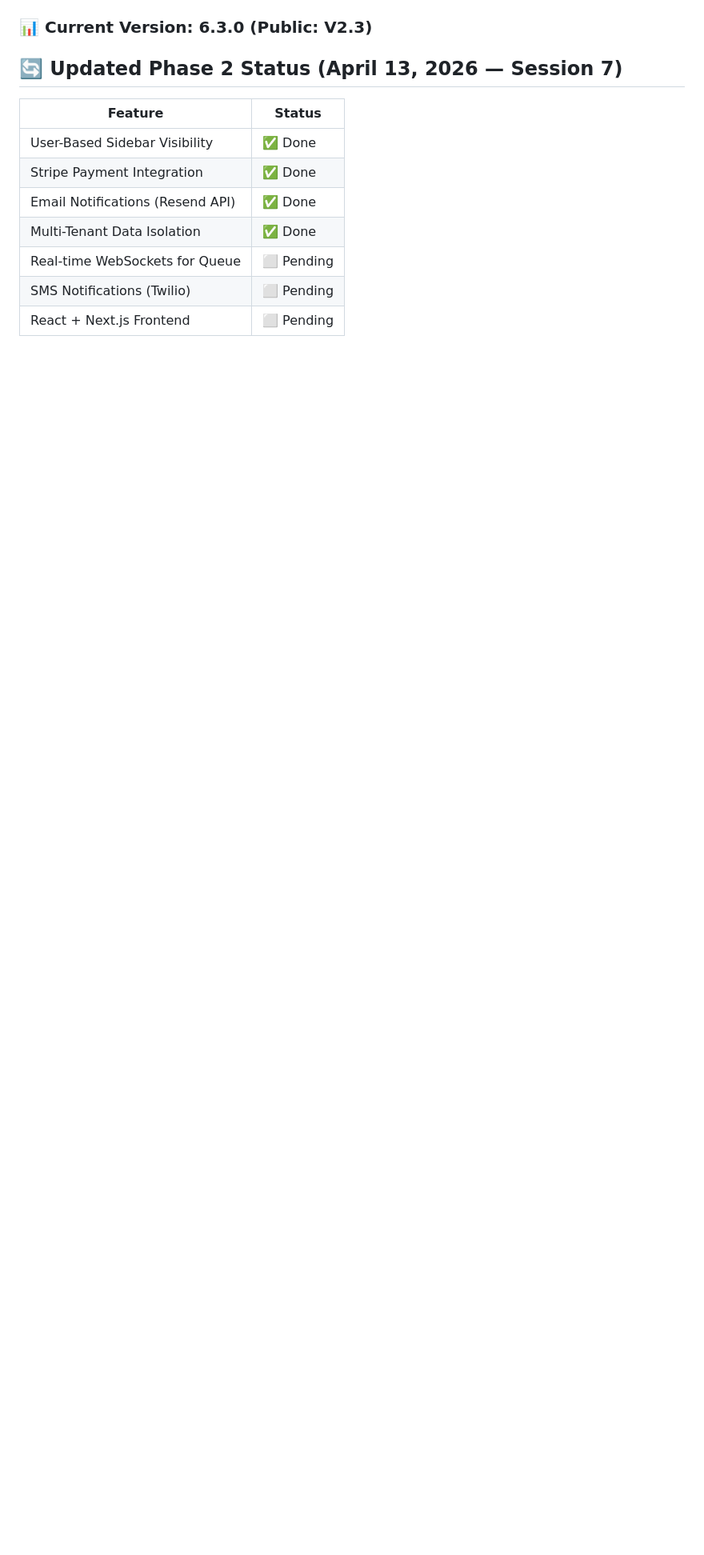
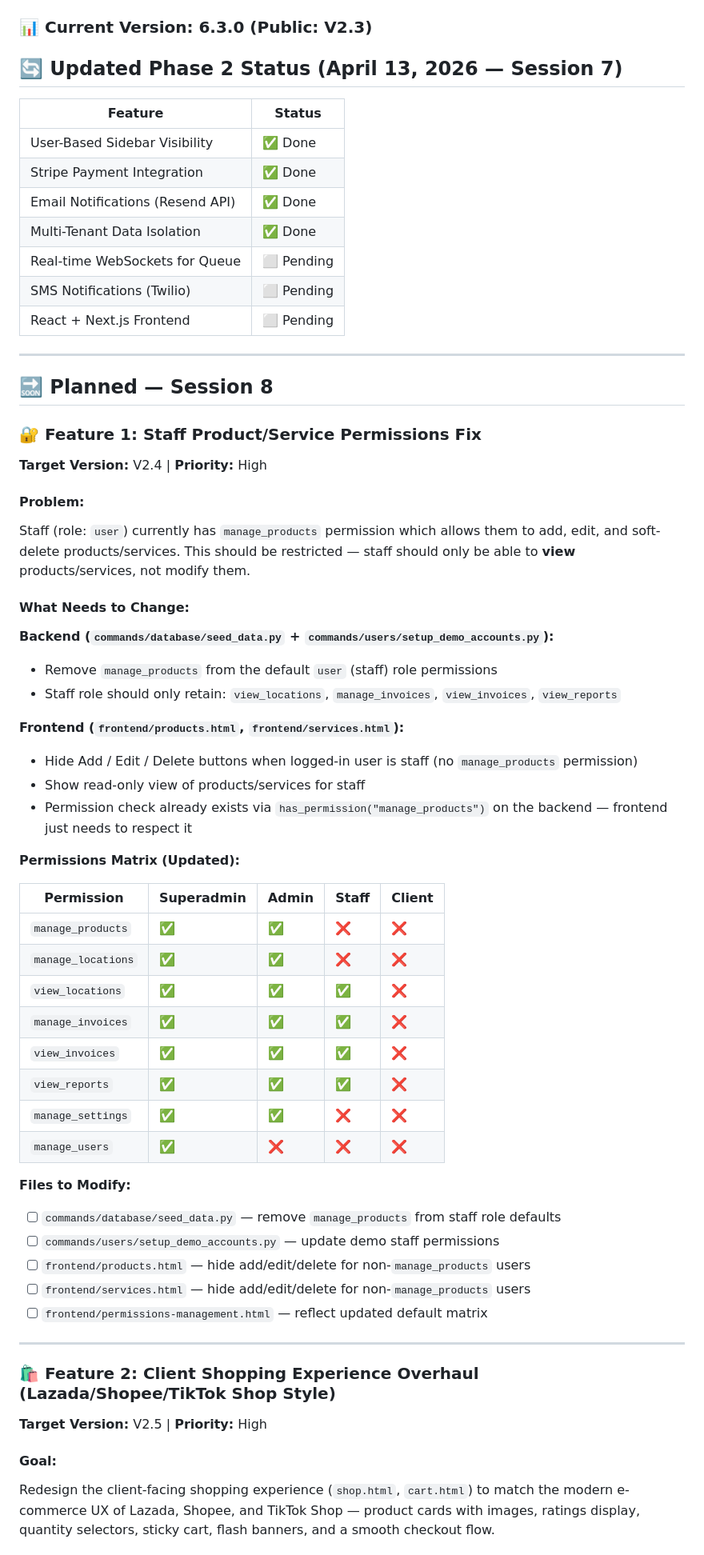
Before and after one commit to BaxterMojica18/CarWash-Website, a Markdown page: PROJECT_ROADMAP.md, the part around one of its changes. Shown at 80% size. Rendered like a GitHub page; blank space fills up the shorter version.

Commit message:
Docs: add Session 8 planned features - staff permissions fix and shop UI overhaul

```diff
--- a/PROJECT_ROADMAP.md
+++ b/PROJECT_ROADMAP.md
@@ -460,3 +460,53 @@ STRIPE_SECRET_KEY=sk_test_...
 | Real-time WebSockets for Queue | ⬜ Pending |
 | SMS Notifications (Twilio) | ⬜ Pending |
 | React + Next.js Frontend | ⬜ Pending |
+
+---
+
+## 🔜 Planned — Session 8
+
+### 🔐 Feature 1: Staff Product/Service Permissions Fix
+**Target Version:** V2.4 | **Priority:** High
+
+#### Problem:
+Staff (role: `user`) currently has `manage_products` permission which allows them to add, edit, and soft-delete products/services. This should be restricted — staff should only be able to **view** products/services, not modify them.
+
+#### What Needs to Change:
+
+**Backend (`commands/database/seed_data.py` + `commands/users/setup_demo_accounts.py`):**
+- Remove `manage_products` from the default `user` (staff) role permissions
+- Staff role should only retain: `view_locations`, `manage_invoices`, `view_invoices`, `view_reports`
+
+**Frontend (`frontend/products.html`, `frontend/services.html`):**
+- Hide Add / Edit / Delete buttons when logged-in user is staff (no `manage_products` permission)
+- Show read-only view of products/services for staff
+- Permission check already exists via `has_permission("manage_products")` on the backend — frontend just needs to respect it
+
+**Permissions Matrix (Updated):**
+
+| Permission | Superadmin | Admin | Staff | Client |
+|---|---|---|---|---|
+| `manage_products` | ✅ | ✅ | ❌ | ❌ |
+| `manage_locations` | ✅ | ✅ | ❌ | ❌ |
+| `view_locations` | ✅ | ✅ | ✅ | ❌ |
+| `manage_invoices` | ✅ | ✅ | ✅ | ❌ |
+| `view_invoices` | ✅ | ✅ | ✅ | ❌ |
+| `view_reports` | ✅ | ✅ | ✅ | ❌ |
+| `manage_settings` | ✅ | ✅ | ❌ | ❌ |
+| `manage_users` | ✅ | ❌ | ❌ | ❌ |
+
+**Files to Modify:**
+- [ ] `commands/database/seed_data.py` — remove `manage_products` from staff role defaults
+- [ ] `commands/users/setup_demo_accounts.py` — update demo staff permissions
+- [ ] `frontend/products.html` — hide add/edit/delete for non-`manage_products` users
+- [ ] `frontend/services.html` — hide add/edit/delete for non-`manage_products` users
+- [ ] `frontend/permissions-management.html` — reflect updated default matrix
+
+---
+
+### 🛍️ Feature 2: Client Shopping Experience Overhaul (Lazada/Shopee/TikTok Shop Style)
+**Target Version:** V2.5 | **Priority:** High
+
+#### Goal:
+Redesign the client-facing shopping experience (`shop.html`, `cart.html`) to match the modern e-commerce UX of Lazada, Shopee, and TikTok Shop — product cards with images, ratings display, quantity selectors, sticky cart, flash banners, and a smooth checkout flow.
+
```
Also changed, not shown: other parts of PROJECT_ROADMAP.md (+42 -0 lines).
